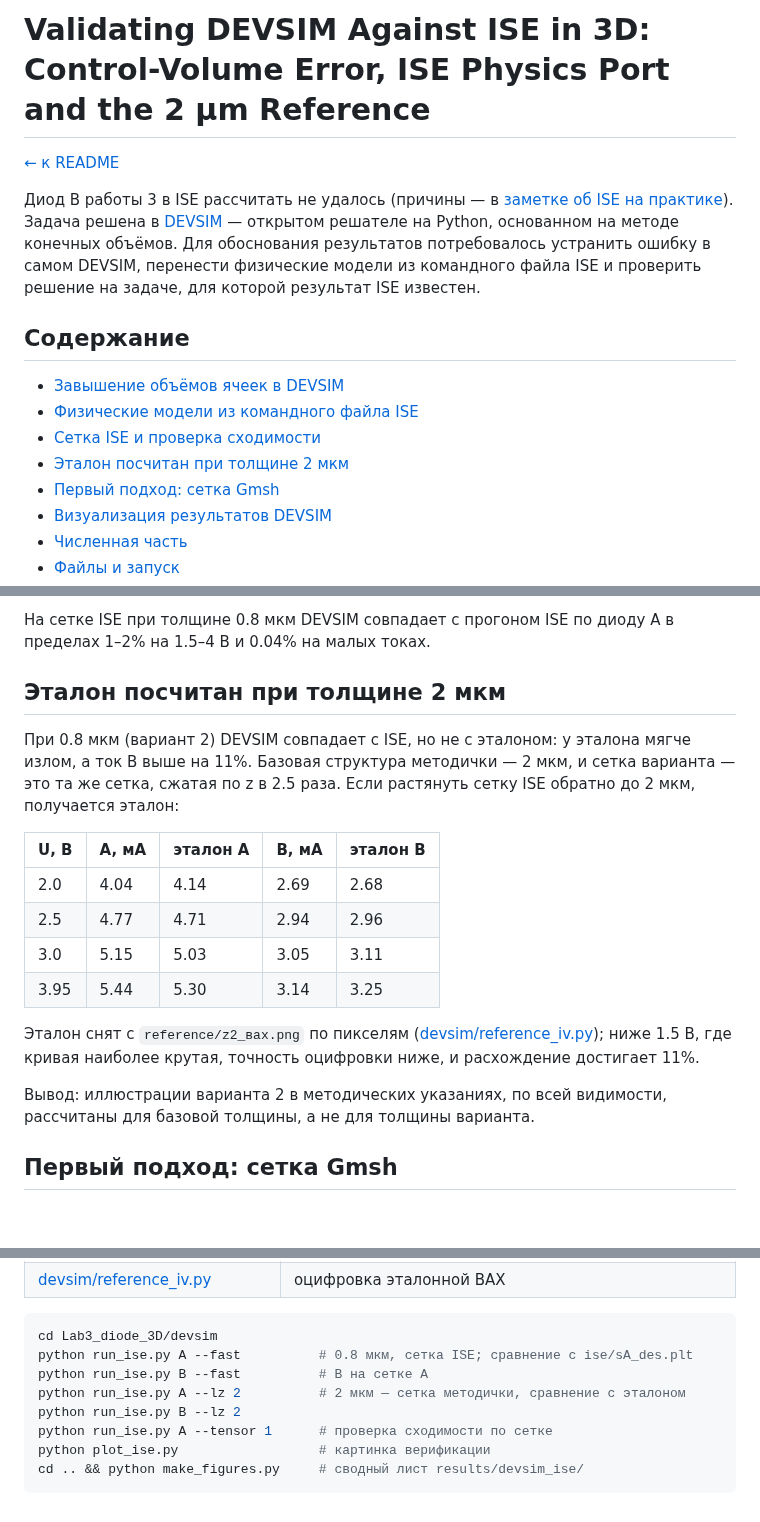
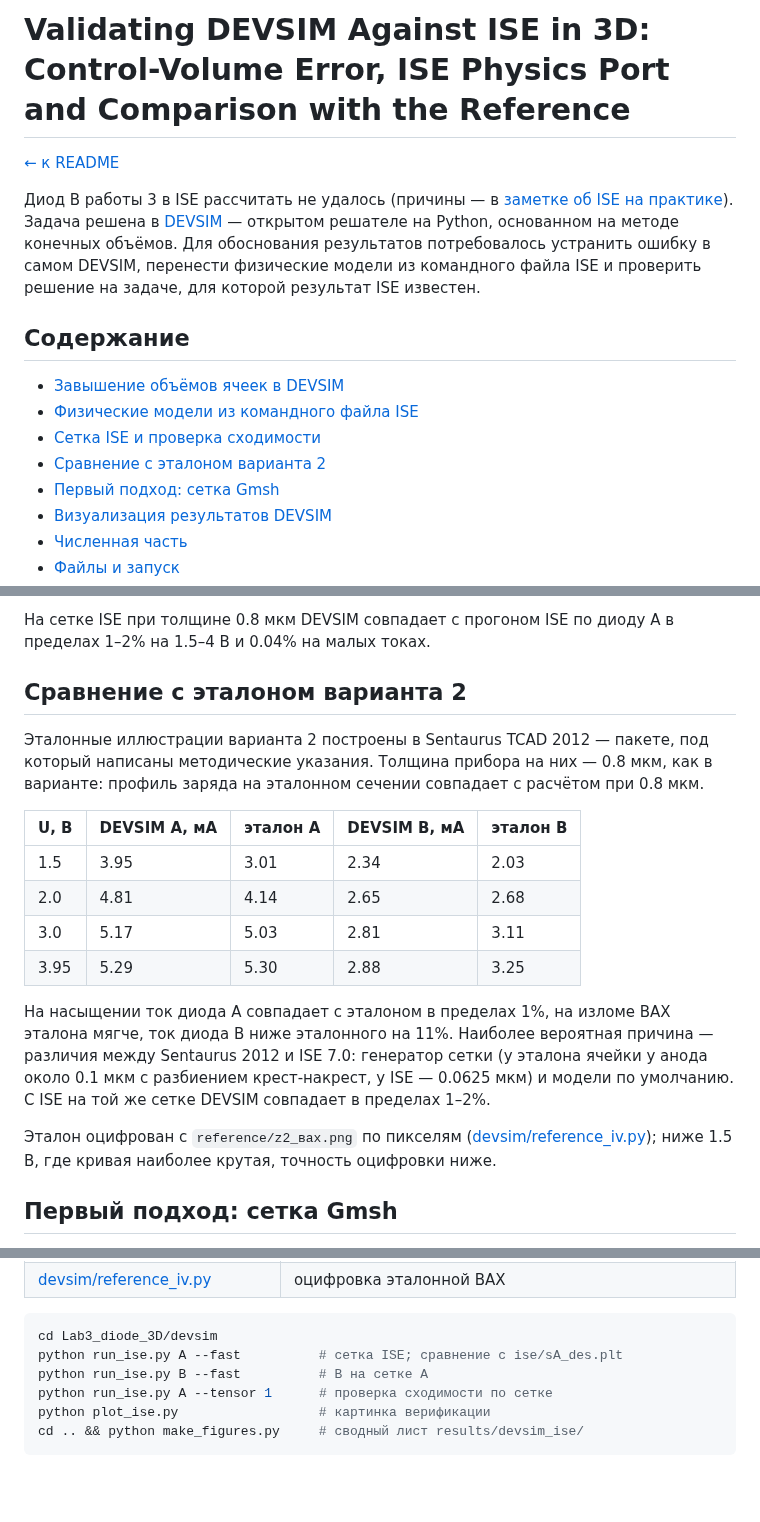
Before and after one commit to alexlegoshin/Nanostructure_Modelling_Course_MIET_2026, a Markdown page: notes/devsim_3d.md, 3 parts joined by grey strips. Drawn GitHub-style; blank space fills up the shorter version.

````diff
--- a/notes/devsim_3d.md
+++ b/notes/devsim_3d.md
@@ -1,4 +1,4 @@
-# Validating DEVSIM Against ISE in 3D: Control-Volume Error, ISE Physics Port and the 2 µm Reference
+# Validating DEVSIM Against ISE in 3D: Control-Volume Error, ISE Physics Port and Comparison with the Reference
 
 [← к README](../README.md)
 
@@ -13,7 +13,7 @@ ISE и проверить решение на задаче, для которо
 - [Завышение объёмов ячеек в DEVSIM](#завышение-объёмов-ячеек-в-devsim)
 - [Физические модели из командного файла ISE](#физические-модели-из-командного-файла-ise)
 - [Сетка ISE и проверка сходимости](#сетка-ise-и-проверка-сходимости)
-- [Эталон посчитан при толщине 2 мкм](#эталон-посчитан-при-толщине-2-мкм)
+- [Сравнение с эталоном варианта 2](#сравнение-с-эталоном-варианта-2)
 - [Первый подход: сетка Gmsh](#первый-подход-сетка-gmsh)
 - [Визуализация результатов DEVSIM](#визуализация-результатов-devsim)
 - [Численная часть](#численная-часть)
@@ -97,26 +97,28 @@ DEVSIM 2.11 в 3D складывает эти вклады **по модулю**
 На сетке ISE при толщине 0.8 мкм DEVSIM совпадает с прогоном ISE по диоду A
 в пределах 1–2% на 1.5–4 В и 0.04% на малых токах.
 
-## Эталон посчитан при толщине 2 мкм
+## Сравнение с эталоном варианта 2
 
-При 0.8 мкм (вариант 2) DEVSIM совпадает с ISE, но не с эталоном: у
-эталона мягче излом, а ток B выше на 11%. Базовая структура методички — 2 мкм, и
-сетка варианта — это та же сетка, сжатая по z в 2.5 раза. Если растянуть сетку
-ISE обратно до 2 мкм, получается эталон:
+Эталонные иллюстрации варианта 2 построены в Sentaurus TCAD 2012 — пакете, под
+который написаны методические указания. Толщина прибора на них — 0.8 мкм, как в
+варианте: профиль заряда на эталонном сечении совпадает с расчётом при 0.8 мкм.
 
-| U, В | A, мА | эталон A | B, мА | эталон B |
+| U, В | DEVSIM A, мА | эталон A | DEVSIM B, мА | эталон B |
 |---|---|---|---|---|
-| 2.0 | 4.04 | 4.14 | 2.69 | 2.68 |
-| 2.5 | 4.77 | 4.71 | 2.94 | 2.96 |
-| 3.0 | 5.15 | 5.03 | 3.05 | 3.11 |
-| 3.95 | 5.44 | 5.30 | 3.14 | 3.25 |
+| 1.5 | 3.95 | 3.01 | 2.34 | 2.03 |
+| 2.0 | 4.81 | 4.14 | 2.65 | 2.68 |
+| 3.0 | 5.17 | 5.03 | 2.81 | 3.11 |
+| 3.95 | 5.29 | 5.30 | 2.88 | 3.25 |
 
-Эталон снят с `reference/z2_вах.png` по пикселям
+На насыщении ток диода A совпадает с эталоном в пределах 1%, на изломе ВАХ
+эталона мягче, ток диода B ниже эталонного на 11%. Наиболее вероятная причина —
+различия между Sentaurus 2012 и ISE 7.0: генератор сетки (у эталона ячейки у анода
+около 0.1 мкм с разбиением крест-накрест, у ISE — 0.0625 мкм) и модели по
+умолчанию. С ISE на той же сетке DEVSIM совпадает в пределах 1–2%.
+
+Эталон оцифрован с `reference/z2_вах.png` по пикселям
 ([devsim/reference_iv.py](../Lab3_diode_3D/devsim/reference_iv.py)); ниже 1.5 В,
-где кривая наиболее крутая, точность оцифровки ниже, и расхождение достигает 11%.
-
-Вывод: иллюстрации варианта 2 в методических указаниях, по всей видимости,
-рассчитаны для базовой толщины, а не для толщины варианта.
+где кривая наиболее крутая, точность оцифровки ниже.
 
 ## Первый подход: сетка Gmsh
 
@@ -188,10 +190,8 @@ ISE обратно до 2 мкм, получается эталон:
 
 ```bash
 cd Lab3_diode_3D/devsim
-python run_ise.py A --fast          # 0.8 мкм, сетка ISE; сравнение с ise/sA_des.plt
+python run_ise.py A --fast          # сетка ISE; сравнение с ise/sA_des.plt
 python run_ise.py B --fast          # B на сетке A
-python run_ise.py A --lz 2          # 2 мкм — сетка методички, сравнение с эталоном
-python run_ise.py B --lz 2
 python run_ise.py A --tensor 1      # проверка сходимости по сетке
 python plot_ise.py                  # картинка верификации
 cd .. && python make_figures.py     # сводный лист results/devsim_ise/
````
Also changed, not shown: README.md (+13 -17 lines), notes/ise_in_practice.md (+2 -2 lines), Lab3_diode_3D/results/devsim_ise/вах.png, 7 other files.
